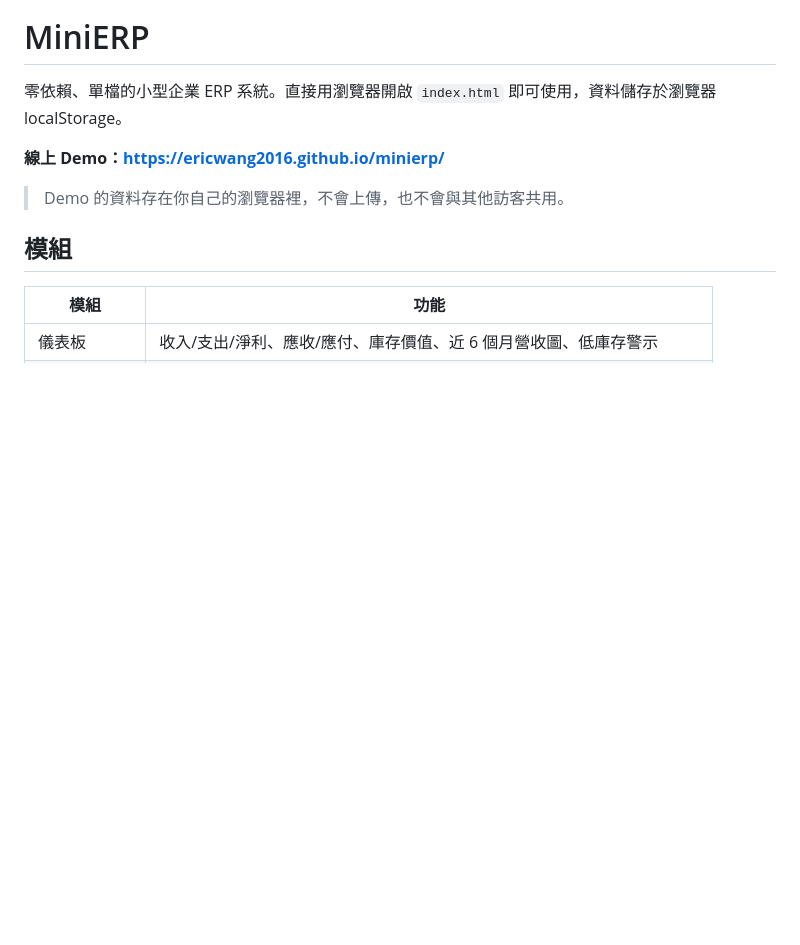
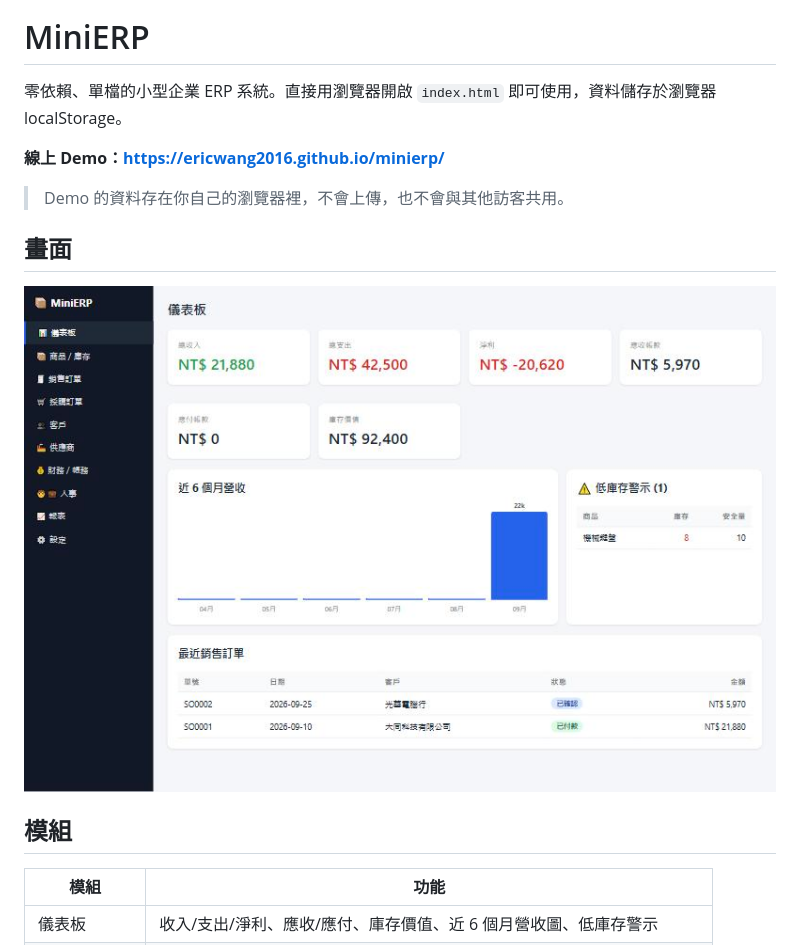
Before and after one commit to ericwang2016/minierp, a Markdown page: README.md, the part around the change printed below. GitHub-like rendering; pictures changed too: docs/dashboard.jpg (added); blank space fills up the shorter version.

Commit message:
feat: add favicon; docs: add dashboard screenshot to README

```diff
--- a/README.md
+++ b/README.md
@@ -5,6 +7,10 @@
 **線上 Demo：https://ericwang2016.github.io/minierp/**
 
 > Demo 的資料存在你自己的瀏覽器裡，不會上傳，也不會與其他訪客共用。
+
+## 畫面
+
+![儀表板](docs/dashboard.jpg)
 
 ## 模組
 
```
Also changed, not shown: other parts of README.md (+2 -0 lines), 2 other files.
